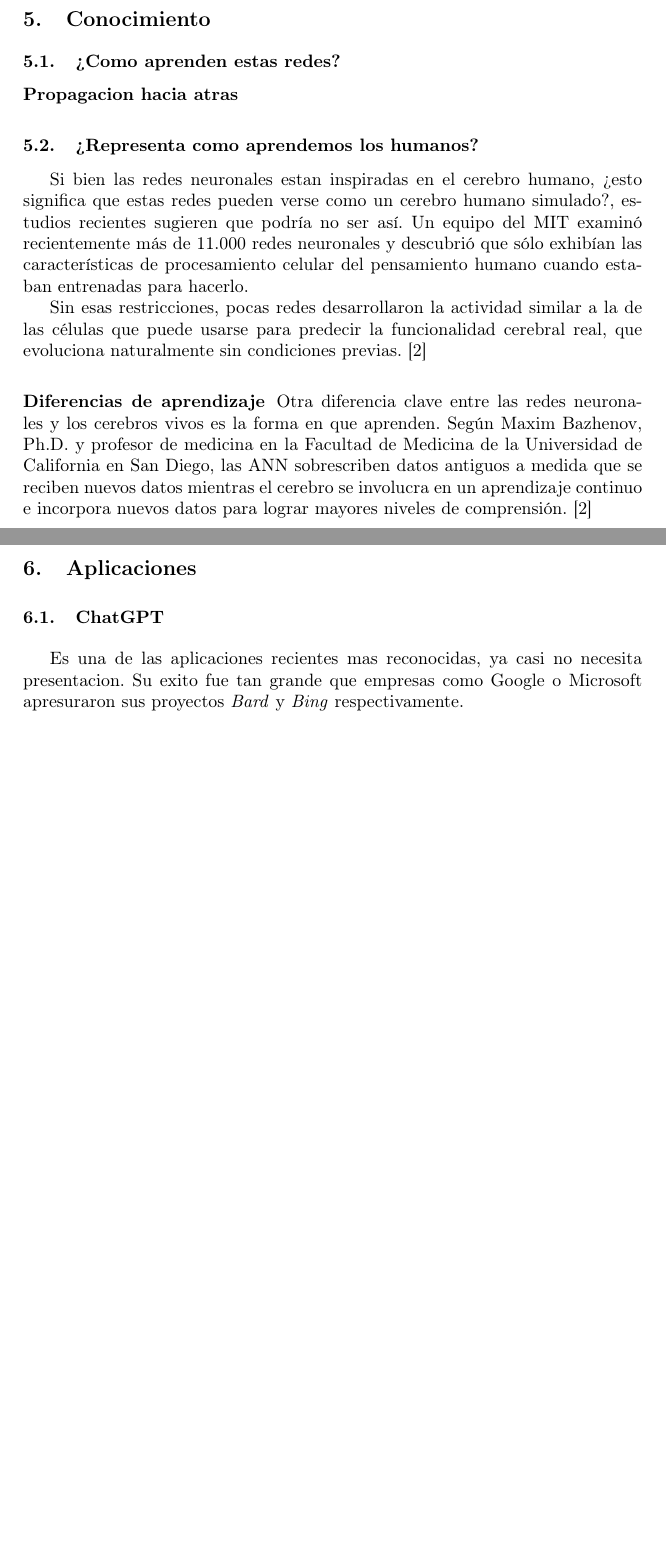
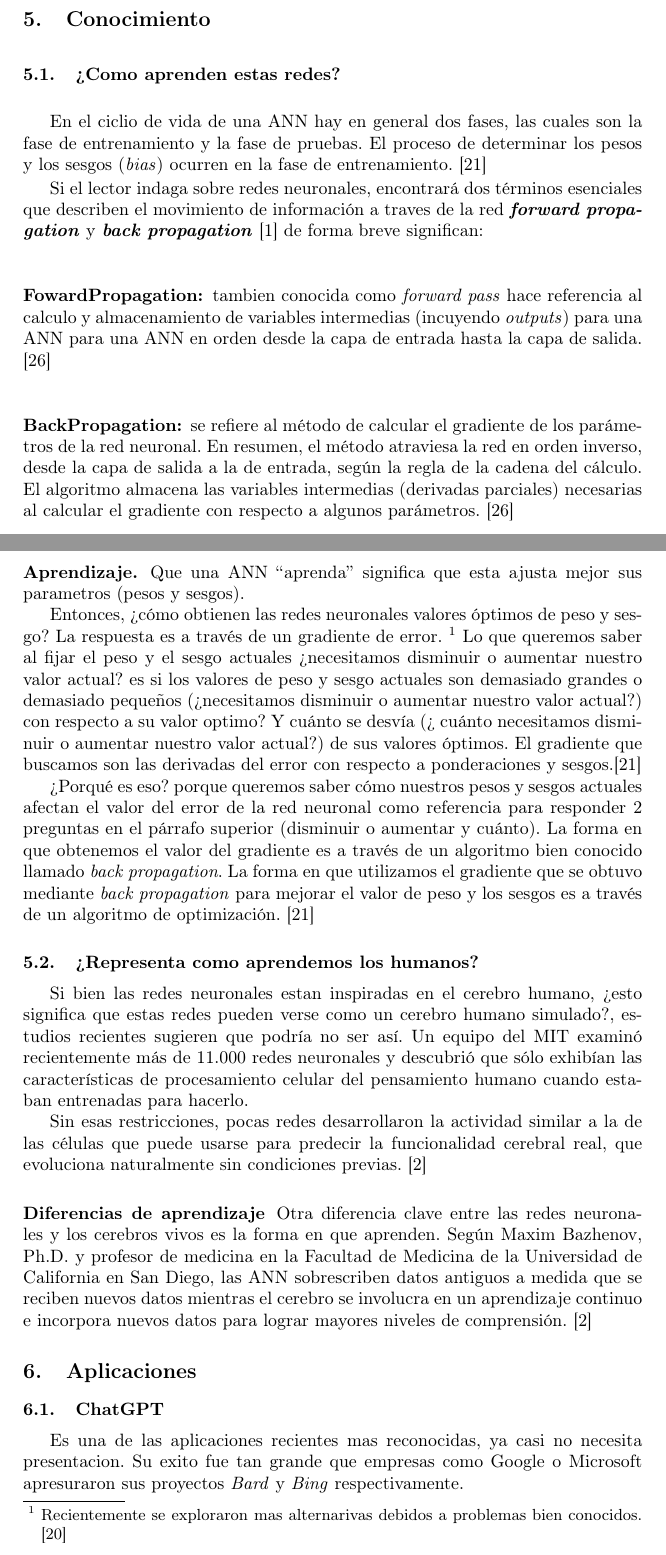
Before and after one commit to AlainVega/RedesNeuronales, a LaTeX paper (RedesNeuronales.tex): two parts of pages 5 and 6 of 19, joined at a grey line, cut so that both start at the same text, the shorter picture padded with empty space. Compiled offline with pdfLaTeX.

Commit message:
agregar como NN aprenden

```diff
--- a/RedesNeuronales.tex
+++ b/RedesNeuronales.tex
@@ -248,6 +238,52 @@ Las principales son:
 \section{Conocimiento}
 \subsection{¿Como aprenden estas redes?}
-\subsubsection{Propagacion hacia atras}
+En el ciclio de vida de una ANN hay en general dos fases, las cuales son
+la fase de entrenamiento y la fase de pruebas. El proceso de determinar
+los pesos y los sesgos (\textit{bias}) ocurren en la fase de entrenamiento.
+\cite{backpropagation}
+
+Si el lector indaga sobre redes neuronales, encontrará dos términos esenciales
+que describen el movimiento de información a traves de la red
+\textbf{\textit{forward propagation}} y \textbf{\textit{back propagation}} \cite{fun-activacion}
+de forma breve significan:
+
+\subsubsection{FowardPropagation:}
+tambien conocida como \textit{forward pass} hace referencia al calculo y
+almacenamiento de variables intermedias (incuyendo \textit{outputs}) para
+una ANN para una ANN en orden desde la capa de entrada hasta la capa de salida.
+\cite{zhang2023dive}
+
+\subsubsection{BackPropagation:}
+se refiere al método de calcular el gradiente de los parámetros de la red neuronal.
+En resumen, el método atraviesa la red en orden inverso, desde la capa de salida a
+la de entrada, según la regla de la cadena del cálculo.
+El algoritmo almacena las variables intermedias (derivadas parciales)
+necesarias al calcular el gradiente con respecto a algunos parámetros.
+\cite{zhang2023dive}
+
+\subsubsection{Aprendizaje.}
+Que una ANN \textquotedblleft{}aprenda\textquotedblright{} significa que
+esta ajusta mejor sus parametros (pesos y sesgos).
+
+Entonces, ¿cómo obtienen las redes neuronales valores óptimos de peso y sesgo?
+La respuesta es a través de un gradiente de error. \footnote[1]{Recientemente
+se exploraron mas alternarivas debidos a problemas bien conocidos. \cite{alternativasBP}}
+Lo que queremos saber al fijar
+el peso y el sesgo actuales ¿necesitamos disminuir o aumentar nuestro valor actual?
+es si los valores de peso y sesgo actuales son demasiado grandes o demasiado pequeños
+(¿necesitamos disminuir o aumentar nuestro valor actual?) con respecto a su valor optimo?
+Y cuánto se desvía (¿ cuánto necesitamos disminuir o aumentar nuestro valor actual?)
+de sus valores óptimos. El gradiente que buscamos son las derivadas del error
+con respecto a ponderaciones y sesgos.\cite{backpropagation}
+
+¿Porqué es eso? porque queremos saber cómo nuestros pesos y sesgos actuales afectan
+el valor del error de la red neuronal como referencia para responder 2 preguntas
+en el párrafo superior (disminuir o aumentar y cuánto). La forma en que obtenemos el valor
+del gradiente es a través de un algoritmo bien conocido llamado \textit{back propagation}.
+La forma en que utilizamos el gradiente que se obtuvo mediante \textit{back propagation}
+para mejorar el valor de peso y los sesgos es a través de un algoritmo de optimización.
+\cite{backpropagation}
+
 \subsection{¿Representa como aprendemos los humanos?}
 Si bien las redes neuronales estan inspiradas en el cerebro humano, ¿esto significa
 que estas redes pueden verse como un cerebro humano simulado?, estudios recientes sugieren
```
Also changed, not shown: bibliografia.bib (+36 -0 lines), RedesNeuronales.tex (15 more changed lines).
